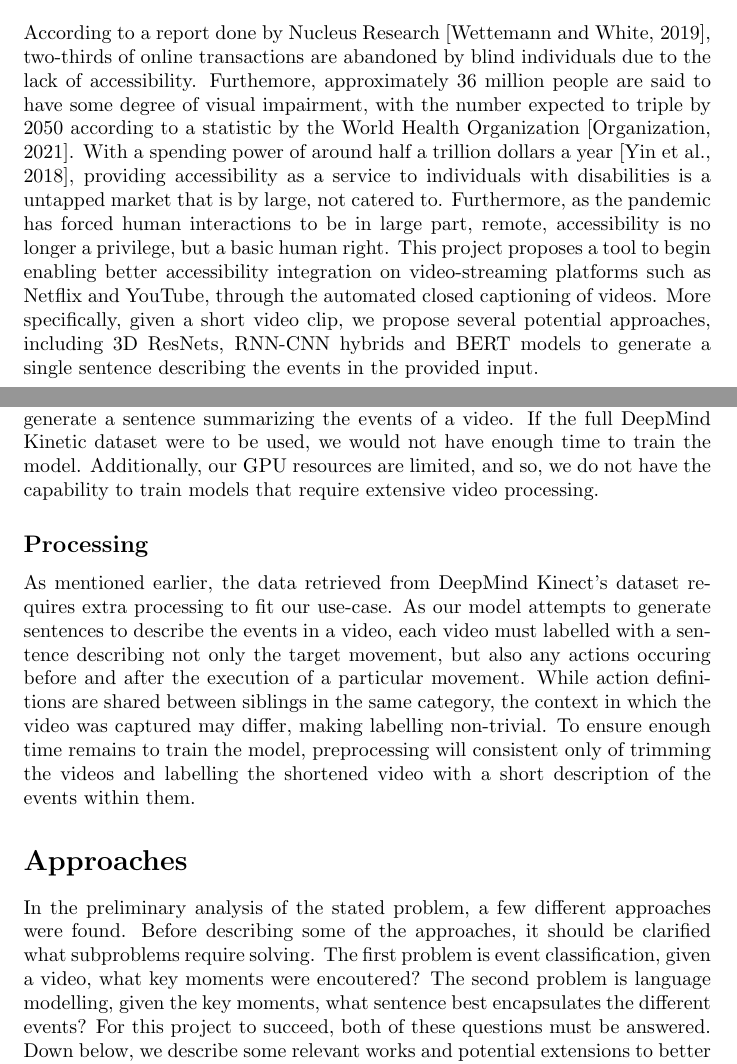
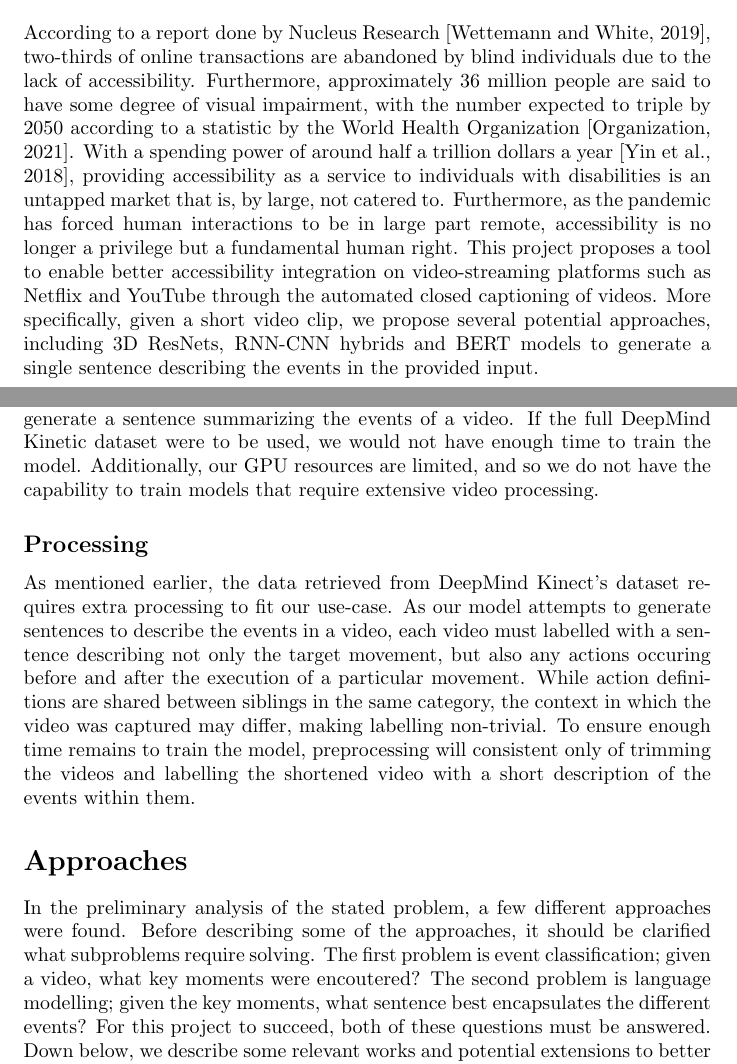
Before and after one commit to urmzd/lepus-classifier, a LaTeX document (docs/proposals/video-captioning-proposal.tex): two parts of pages 1 and 2 of 4, joined at a grey line, cut so that both start at the same text. Compiled offline with pdfLaTeX.

Commit message:
fix grammar in video captioning prop

```diff
--- a/docs/proposals/video-captioning-proposal.tex
+++ b/docs/proposals/video-captioning-proposal.tex
@@ -33,13 +33,13 @@ Benjamin J. Macdonald$^1$\\
 \section{Problem Statement}
 According to a report done by Nucleus Research \cite{nucleus_research_2019}, two-thirds
 of online transactions are abandoned by blind individuals due to the lack of accessibility.
-Furthemore, approximately 36 million people are said to have some degree of visual impairment, with the number
+Furthermore, approximately 36 million people are said to have some degree of visual impairment, with the number
 expected to triple by 2050 according to a statistic by the World Health Organization \cite{world_health_organization_2021}.
 With a spending power of around half a trillion dollars a year \cite{yin_smith_overton_shaewitz_2018}, providing accessibility
-as a service to individuals with disabilities is a untapped market that is by large, not catered to.
-Furthermore, as the pandemic has forced human interactions to be in large part, remote, accessibility is no longer
-a privilege, but a basic human right. This project proposes a tool to begin enabling better accessibility
-integration on video-streaming platforms such as Netflix and YouTube, through the automated
+as a service to individuals with disabilities is an untapped market that is, by large, not catered to.
+Furthermore, as the pandemic has forced human interactions to be in large part remote, accessibility is no longer
+a privilege but a fundamental human right. This project proposes a tool to enable better accessibility
+integration on video-streaming platforms such as Netflix and YouTube through the automated
 closed captioning of videos. More specifically, given a short video clip, we propose several potential approaches,
 including 3D ResNets, RNN-CNN hybrids and BERT models to generate a single sentence describing the events in the provided input.
 
@@ -56,7 +56,7 @@ $600 \times 3 = 1800$ clips. The reason for the large reduction in the sample si
 required for our use case. While DeepMind Kenetic attempts to classify a video clip containing repetitive moments
 in one of 700 categories, our model will be attempting to generate a sentence summarizing the events of a video.
 If the full DeepMind Kinetic dataset were to be used, we would not have enough time to train the model.
-Additionally, our GPU resources are limited, and so, we do not have the capability to train models
+Additionally, our GPU resources are limited, and so we do not have the capability to train models
 that require extensive video processing.
 
 \subsection{Processing}
@@ -72,8 +72,8 @@ trimming the videos and labelling the shortened video with a short description o
 
 In the preliminary analysis of the stated problem, a few different approaches were found.
 Before describing some of the approaches, it should be clarified what subproblems require solving.
-The first problem is event classification, given a video, what key moments were encoutered?
-The second problem is language modelling, given the key moments, what sentence best encapsulates
+The first problem is event classification; given a video, what key moments were encoutered?
+The second problem is language modelling; given the key moments, what sentence best encapsulates
 the different events? For this project to succeed, both of these questions must be answered.
 Down below, we describe some relevant works and potential extensions to better fit our use case.
 
```
